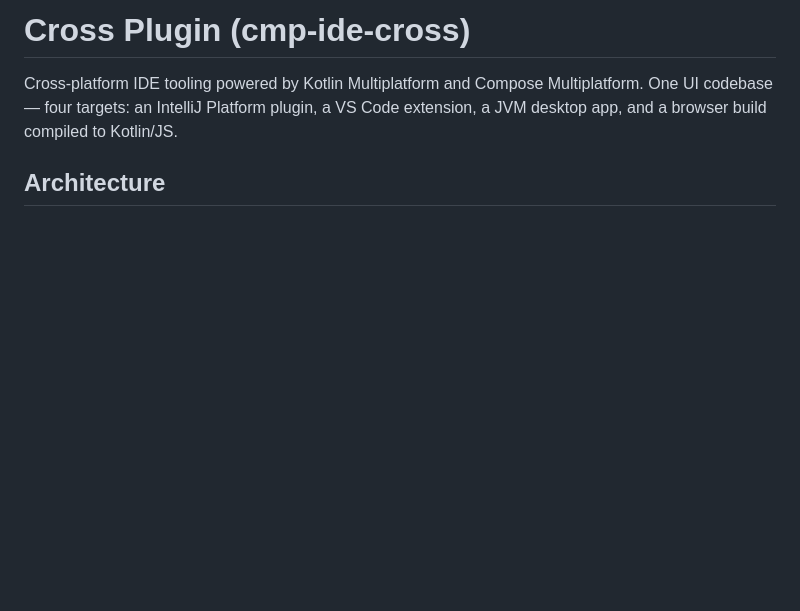
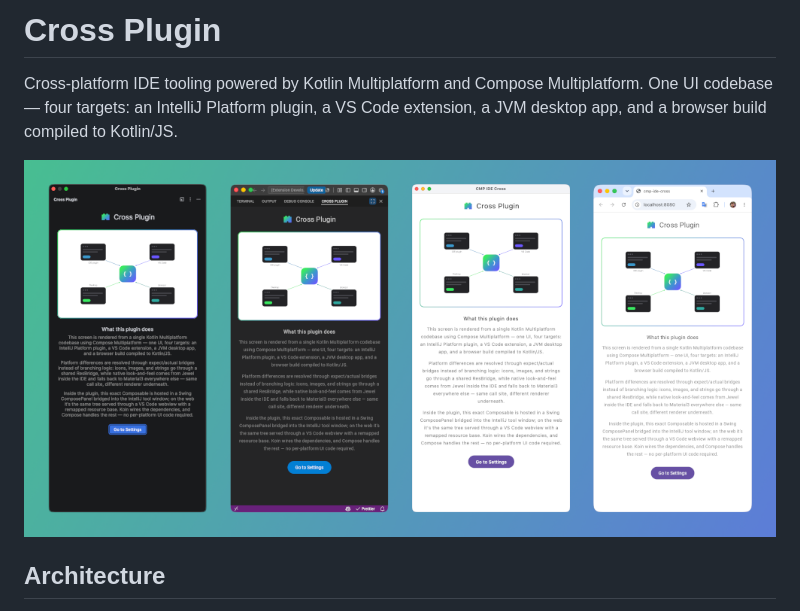
Before and after one commit to keygenqt/cmp-ide-cross, a Markdown page: README.md, the part around the change. Drawn GitHub-style; pictures changed too: data/cross_plugin_showcase_1000.png (added); blank space fills up the shorter version.

Commit message:
chore: up readme

```diff
--- a/README.md
+++ b/README.md
@@ -1,8 +1,10 @@
-# Cross Plugin (cmp-ide-cross)
+# Cross Plugin
 
 Cross-platform IDE tooling powered by Kotlin Multiplatform and Compose Multiplatform.
 One UI codebase — four targets: an IntelliJ Platform plugin, a VS Code extension,
 a JVM desktop app, and a browser build compiled to Kotlin/JS.
+
+![cross_plugin_showcase_1000.png](data/cross_plugin_showcase_1000.png)
 
 ## Architecture
 
```
